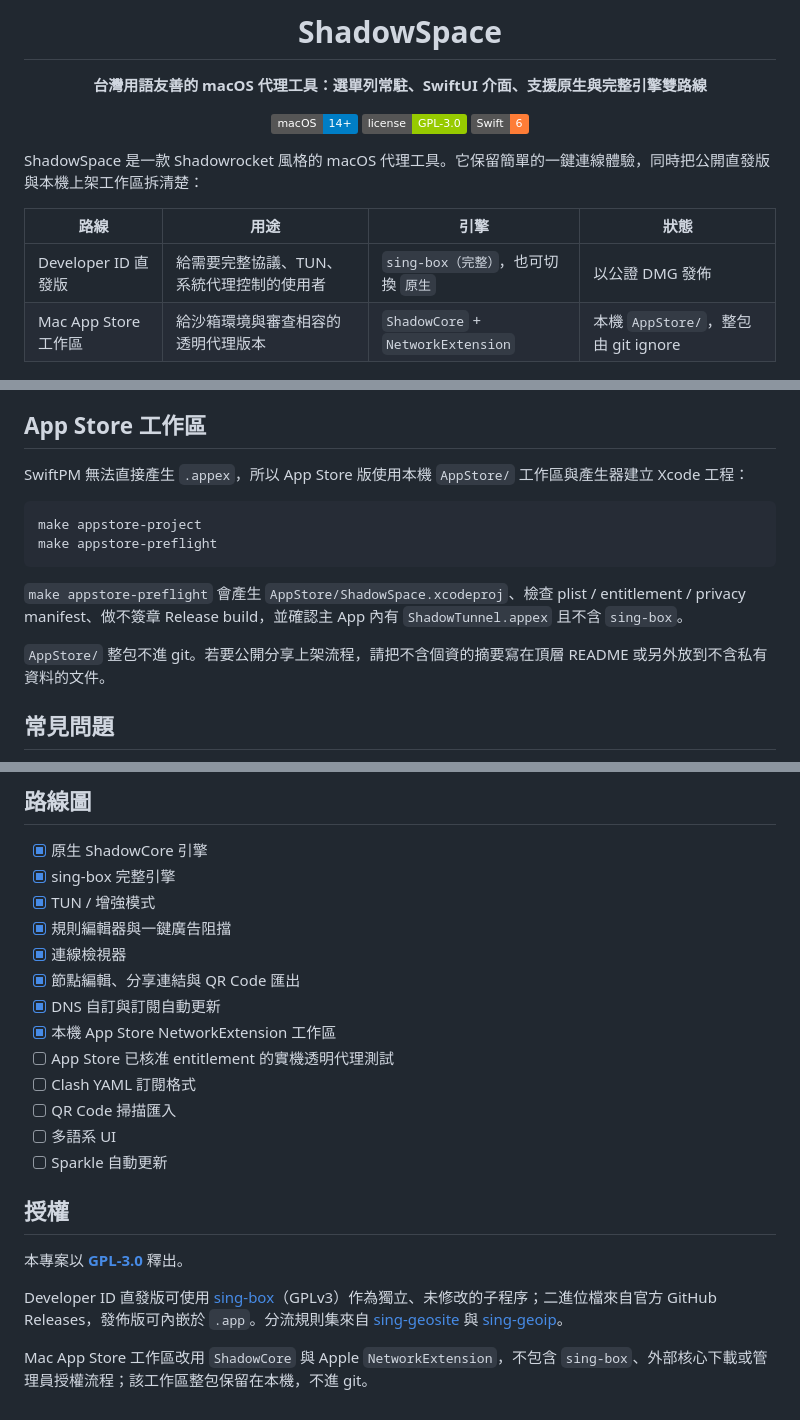
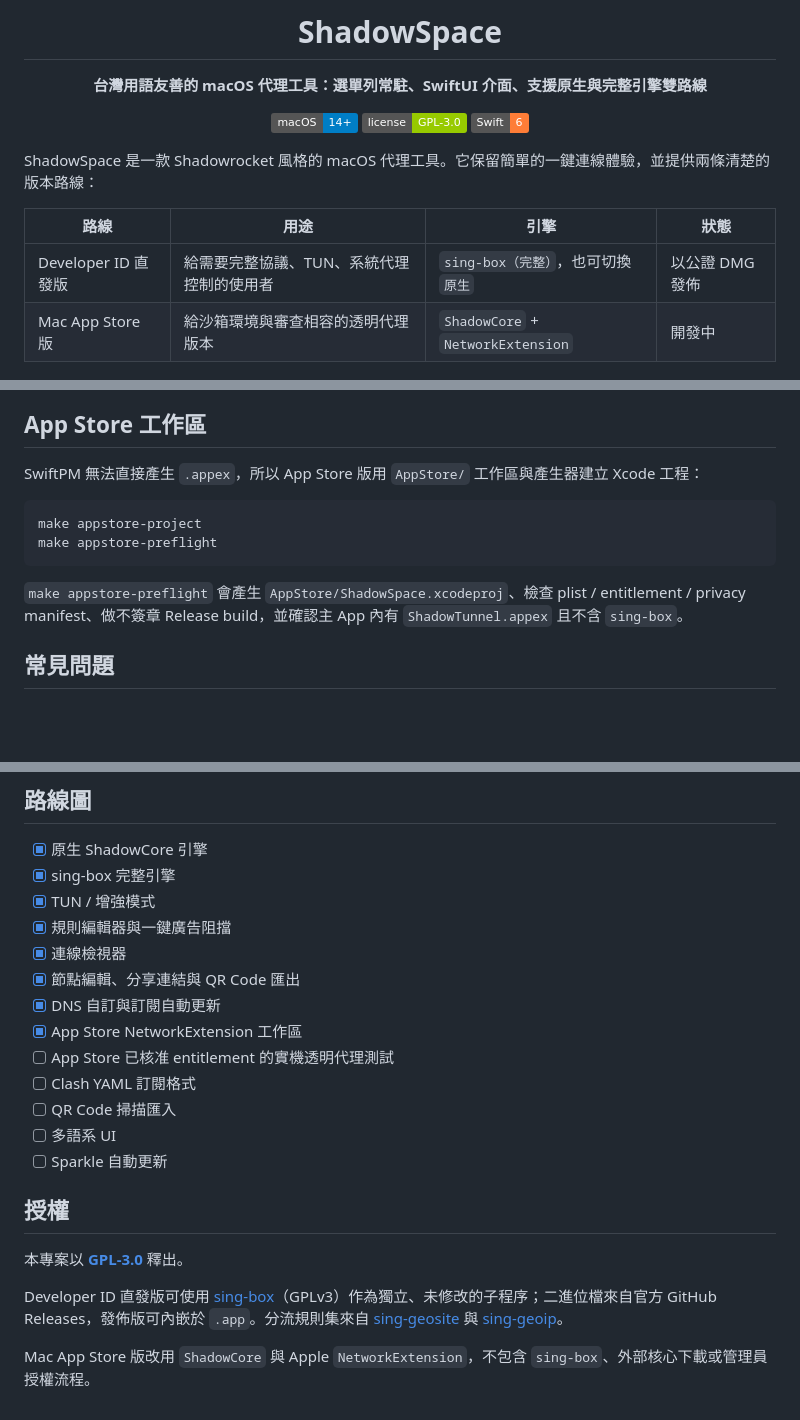
Before and after one commit to voidful/shadowspace, a Markdown page: README.md, 3 parts joined by grey strips. Rendered like a GitHub page; badges without logos; blank space fills up the shorter version.

Commit message:
docs(readme): 移除 gitignore / 本機工作區的內部描述（對讀者多餘）

````diff
--- a/README.md
+++ b/README.md
@@ -10,12 +10,12 @@
 
 </div>
 
-ShadowSpace 是一款 Shadowrocket 風格的 macOS 代理工具。它保留簡單的一鍵連線體驗，同時把公開直發版與本機上架工作區拆清楚：
+ShadowSpace 是一款 Shadowrocket 風格的 macOS 代理工具。它保留簡單的一鍵連線體驗，並提供兩條清楚的版本路線：
 
 | 路線 | 用途 | 引擎 | 狀態 |
 |---|---|---|---|
 | Developer ID 直發版 | 給需要完整協議、TUN、系統代理控制的使用者 | `sing-box（完整）`，也可切換 `原生` | 以公證 DMG 發佈 |
-| Mac App Store 工作區 | 給沙箱環境與審查相容的透明代理版本 | `ShadowCore` + `NetworkExtension` | 本機 `AppStore/`，整包由 git ignore |
+| Mac App Store 版 | 給沙箱環境與審查相容的透明代理版本 | `ShadowCore` + `NetworkExtension` | 開發中 |
 
 <div align="center">
 <img src="docs/screenshot-main.png" width="560" alt="ShadowSpace 主視窗">
@@ -92,7 +90,7 @@ Developer ID 直發版可在「設定」切換代理引擎：
 
 ## App Store 工作區
 
-SwiftPM 無法直接產生 `.appex`，所以 App Store 版使用本機 `AppStore/` 工作區與產生器建立 Xcode 工程：
+SwiftPM 無法直接產生 `.appex`，所以 App Store 版用 `AppStore/` 工作區與產生器建立 Xcode 工程：
 
 ```bash
 make appstore-project
@@ -100,8 +98,6 @@ make appstore-preflight
 ```
 
 `make appstore-preflight` 會產生 `AppStore/ShadowSpace.xcodeproj`、檢查 plist / entitlement / privacy manifest、做不簽章 Release build，並確認主 App 內有 `ShadowTunnel.appex` 且不含 `sing-box`。
-
-`AppStore/` 整包不進 git。若要公開分享上架流程，請把不含個資的摘要寫在頂層 README 或另外放到不含私有資料的文件。
 
 ## 常見問題
 
@@ -179,7 +175,7 @@ make release SIGN_IDENTITY="Developer ID Application: 你的名字 (TEAMID)"
 - [x] 連線檢視器
 - [x] 節點編輯、分享連結與 QR Code 匯出
 - [x] DNS 自訂與訂閱自動更新
-- [x] 本機 App Store NetworkExtension 工作區
+- [x] App Store NetworkExtension 工作區
 - [ ] App Store 已核准 entitlement 的實機透明代理測試
 - [ ] Clash YAML 訂閱格式
 - [ ] QR Code 掃描匯入
@@ -192,4 +188,4 @@ make release SIGN_IDENTITY="Developer ID Application: 你的名字 (TEAMID)"
 
 Developer ID 直發版可使用 [sing-box](https://github.com/SagerNet/sing-box)（GPLv3）作為獨立、未修改的子程序；二進位檔來自官方 GitHub Releases，發佈版可內嵌於 `.app`。分流規則集來自 [sing-geosite](https://github.com/SagerNet/sing-geosite) 與 [sing-geoip](https://github.com/SagerNet/sing-geoip)。
 
-Mac App Store 工作區改用 `ShadowCore` 與 Apple `NetworkExtension`，不包含 `sing-box`、外部核心下載或管理員授權流程；該工作區整包保留在本機，不進 git。
+Mac App Store 版改用 `ShadowCore` 與 Apple `NetworkExtension`，不包含 `sing-box`、外部核心下載或管理員授權流程。
````
Also changed, not shown: other parts of README.md (+1 -3 lines).
